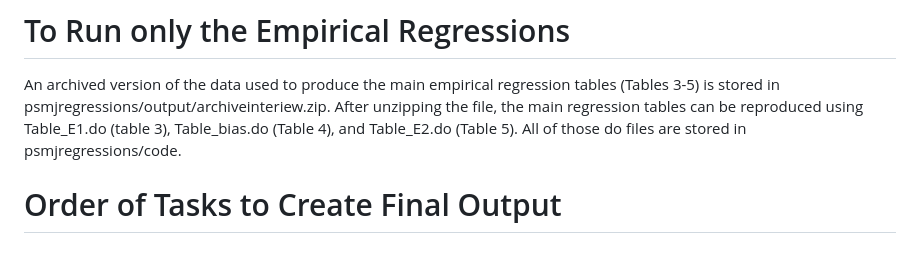
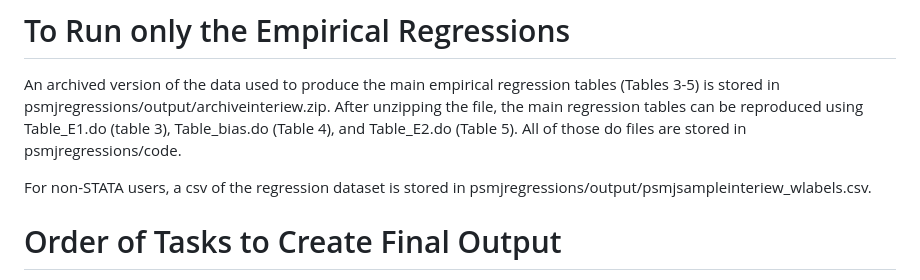
Before and after one commit to JakeOrchard/MPC2008-Public, a Markdown page: README.md, the part around the change. GitHub-like rendering; blank space fills up the shorter version.

```diff
--- a/README.md
+++ b/README.md
@@ -37,6 +37,8 @@ The Monte Carlo figures will be produced in the folder `montecarlo/output`.
 # To Run only the Empirical Regressions
 
 An archived version of the data used to produce the main empirical regression tables (Tables 3-5) is stored in psmjregressions/output/archiveinteriew.zip. After unzipping the file, the main regression tables can be reproduced using Table_E1.do (table 3), Table_bias.do (Table 4), and Table_E2.do (Table 5). All of those do files are stored in psmjregressions/code.
+
+For non-STATA users, a csv of the regression dataset is stored in psmjregressions/output/psmjsampleinteriew_wlabels.csv.
 
 # Order of Tasks to Create Final Output
 
```
